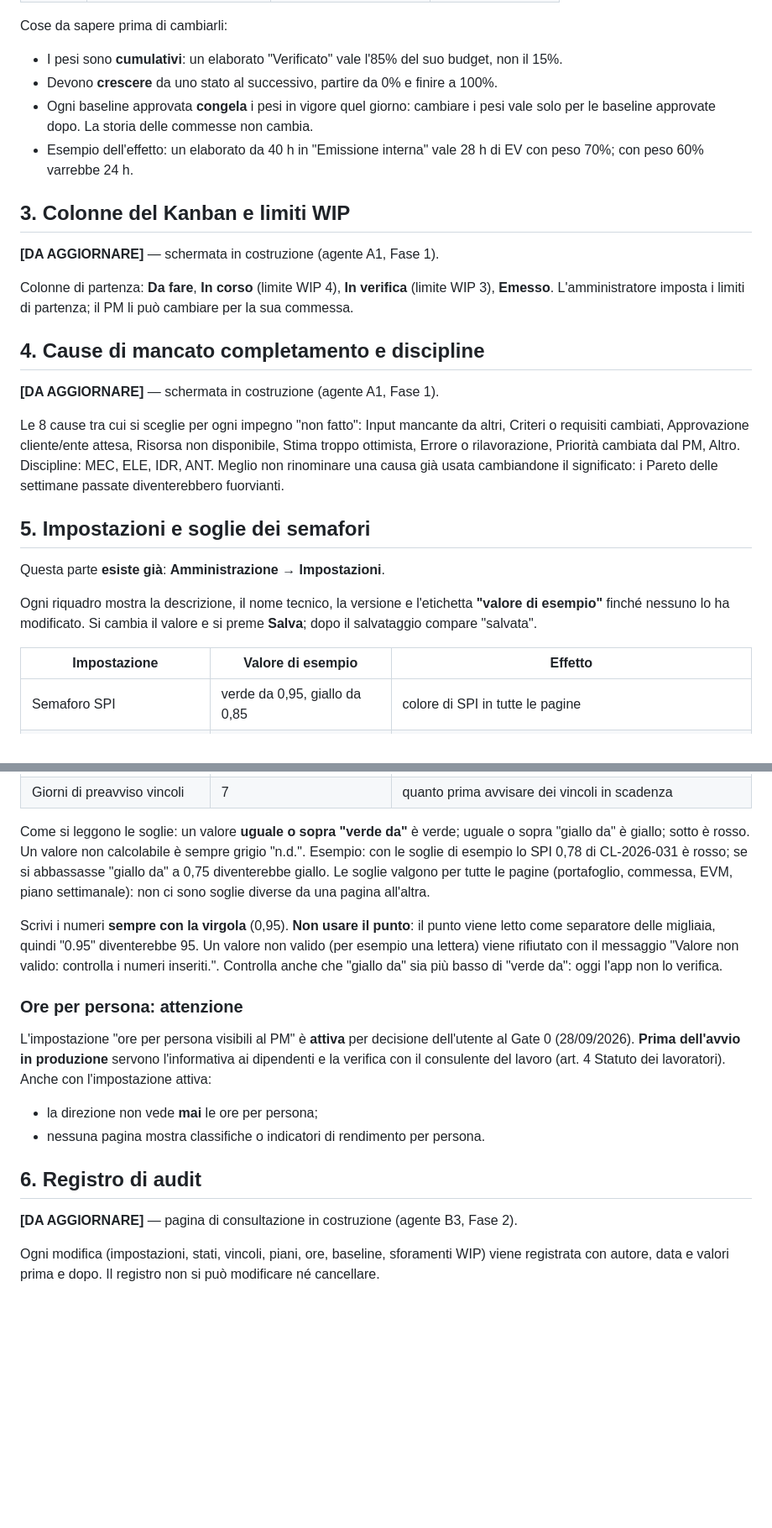
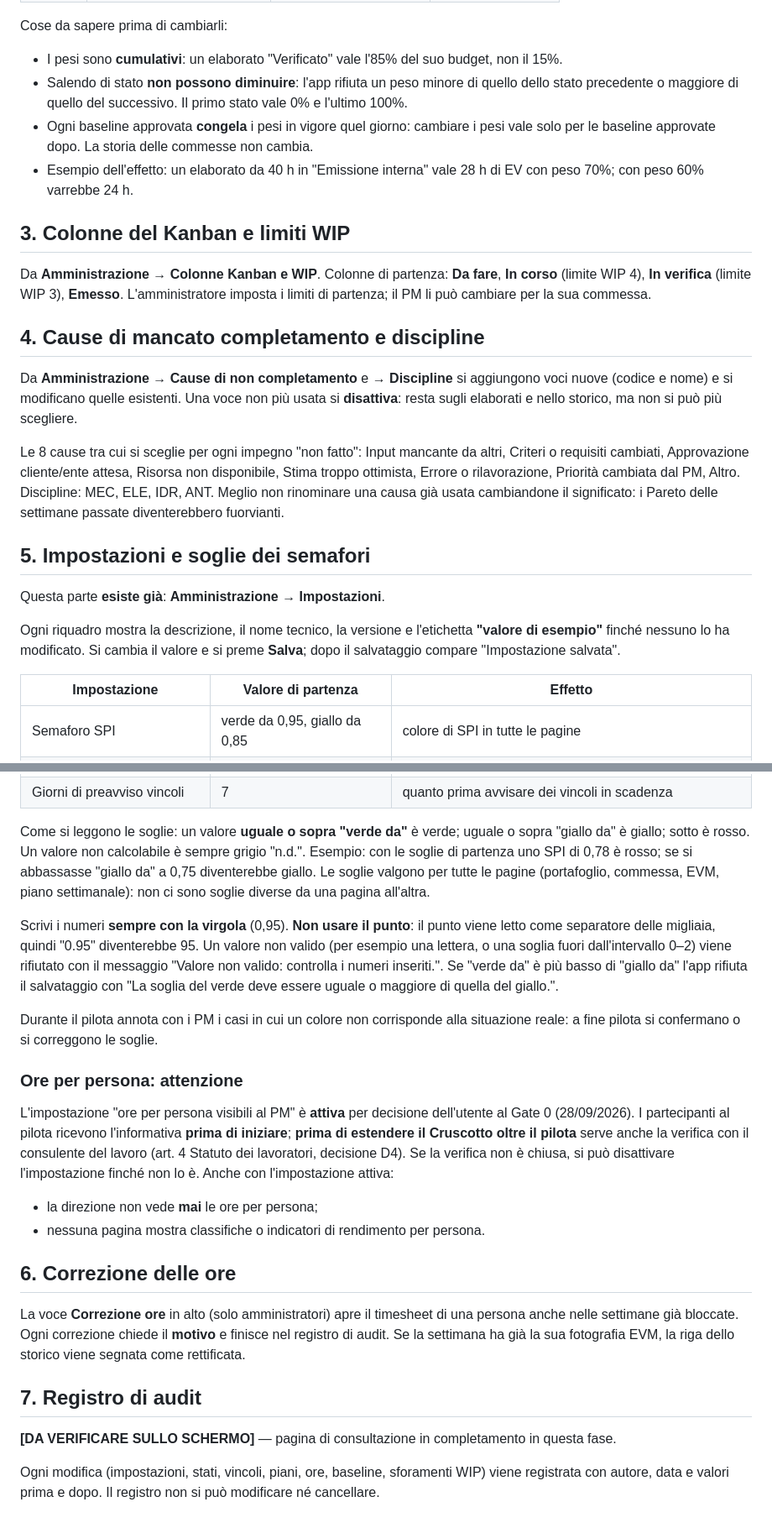
Before and after one commit to kolosimo/DASHBOARD-PMBOK, a Markdown page: docs/utente/guida-admin.md, 2 parts joined by grey strips. Shown at 84% size. Drawn GitHub-style; blank space fills up the shorter version.

```diff
--- a/docs/utente/guida-admin.md
+++ b/docs/utente/guida-admin.md
@@ -73,7 +105,9 @@ Cose da sapere prima di cambiarli:
 
 - I pesi sono **cumulativi**: un elaborato "Verificato" vale l'85% del suo budget, non
   il 15%.
-- Devono **crescere** da uno stato al successivo, partire da 0% e finire a 100%.
+- Salendo di stato **non possono diminuire**: l'app rifiuta un peso minore di quello
+  dello stato precedente o maggiore di quello del successivo. Il primo stato vale 0% e
+  l'ultimo 100%.
 - Ogni baseline approvata **congela** i pesi in vigore quel giorno: cambiare i pesi
   vale solo per le baseline approvate dopo. La storia delle commesse non cambia.
 - Esempio dell'effetto: un elaborato da 40 h in "Emissione interna" vale 28 h di EV con
@@ -81,15 +115,15 @@ Cose da sapere prima di cambiarli:
 
 ## 3. Colonne del Kanban e limiti WIP
 
-**[DA AGGIORNARE]** — schermata in costruzione (agente A1, Fase 1).
-
-Colonne di partenza: **Da fare**, **In corso** (limite WIP 4), **In verifica** (limite
+Da **Amministrazione → Colonne Kanban e WIP**. Colonne di partenza: **Da fare**, **In corso** (limite WIP 4), **In verifica** (limite
 WIP 3), **Emesso**. L'amministratore imposta i limiti di partenza; il PM li può
 cambiare per la sua commessa.
 
 ## 4. Cause di mancato completamento e discipline
 
-**[DA AGGIORNARE]** — schermata in costruzione (agente A1, Fase 1).
+Da **Amministrazione → Cause di non completamento** e **→ Discipline** si aggiungono
+voci nuove (codice e nome) e si modificano quelle esistenti. Una voce non più usata
+si **disattiva**: resta sugli elaborati e nello storico, ma non si può più scegliere.
 
 Le 8 cause tra cui si sceglie per ogni impegno "non fatto": Input mancante da altri,
 Criteri o requisiti cambiati, Approvazione cliente/ente attesa, Risorsa non disponibile,
@@ -103,9 +137,9 @@ Questa parte **esiste già**: **Amministrazione → Impostazioni**.
 
 Ogni riquadro mostra la descrizione, il nome tecnico, la versione e l'etichetta
 **"valore di esempio"** finché nessuno lo ha modificato. Si cambia il valore e si preme
-**Salva**; dopo il salvataggio compare "salvata".
+**Salva**; dopo il salvataggio compare "Impostazione salvata".
 
-| Impostazione | Valore di esempio | Effetto |
+| Impostazione | Valore di partenza | Effetto |
 |---|---|---|
 | Semaforo SPI | verde da 0,95, giallo da 0,85 | colore di SPI in tutte le pagine |
 | Semaforo CPI | verde da 0,95, giallo da 0,85 | colore di CPI |
@@ -120,30 +154,44 @@ Ogni riquadro mostra la descrizione, il nome tecnico, la versione e l'etichetta
 
 Come si leggono le soglie: un valore **uguale o sopra "verde da"** è verde; uguale o
 sopra "giallo da" è giallo; sotto è rosso. Un valore non calcolabile è sempre grigio
-"n.d.". Esempio: con le soglie di esempio lo SPI 0,78 di CL-2026-031 è rosso; se si
+"n.d.". Esempio: con le soglie di partenza uno SPI di 0,78 è rosso; se si
 abbassasse "giallo da" a 0,75 diventerebbe giallo. Le soglie valgono per tutte le
 pagine (portafoglio, commessa, EVM, piano settimanale): non ci sono soglie diverse da
 una pagina all'altra.
 
 Scrivi i numeri **sempre con la virgola** (0,95). **Non usare il punto**: il punto
 viene letto come separatore delle migliaia, quindi "0.95" diventerebbe 95.
-Un valore non valido (per esempio una lettera) viene rifiutato con il messaggio
-"Valore non valido: controlla i numeri inseriti.". Controlla anche che "giallo da" sia
-più basso di "verde da": oggi l'app non lo verifica.
+Un valore non valido (per esempio una lettera, o una soglia fuori dall'intervallo
+0–2) viene rifiutato con il messaggio "Valore non valido: controlla i numeri
+inseriti.". Se "verde da" è più basso di "giallo da" l'app rifiuta il salvataggio con
+"La soglia del verde deve essere uguale o maggiore di quella del giallo.".
+
+Durante il pilota annota con i PM i casi in cui un colore non corrisponde alla
+situazione reale: a fine pilota si confermano o si correggono le soglie.
 
 ### Ore per persona: attenzione
 
 L'impostazione "ore per persona visibili al PM" è **attiva** per decisione dell'utente
-al Gate 0 (28/09/2026). **Prima dell'avvio in produzione** servono l'informativa ai
-dipendenti e la verifica con il consulente del lavoro (art. 4 Statuto dei lavoratori).
+al Gate 0 (28/09/2026). I partecipanti al pilota ricevono l'informativa **prima di
+iniziare**; **prima di estendere il Cruscotto oltre il pilota** serve anche la verifica
+con il consulente del lavoro (art. 4 Statuto dei lavoratori, decisione D4). Se la
+verifica non è chiusa, si può disattivare l'impostazione finché non lo è.
 Anche con l'impostazione attiva:
 
 - la direzione non vede **mai** le ore per persona;
 - nessuna pagina mostra classifiche o indicatori di rendimento per persona.
 
-## 6. Registro di audit
+## 6. Correzione delle ore
 
-**[DA AGGIORNARE]** — pagina di consultazione in costruzione (agente B3, Fase 2).
+La voce **Correzione ore** in alto (solo amministratori) apre il timesheet di una
+persona anche nelle settimane già bloccate. Ogni correzione chiede il **motivo** e
+finisce nel registro di audit. Se la settimana ha già la sua fotografia EVM, la riga
+dello storico viene segnata come rettificata.
+
+## 7. Registro di audit
+
+**[DA VERIFICARE SULLO SCHERMO]** — pagina di consultazione in completamento in questa
+fase.
 
 Ogni modifica (impostazioni, stati, vincoli, piani, ore, baseline, sforamenti WIP) viene
 registrata con autore, data e valori prima e dopo. Il registro non si può modificare né
```
Also changed, not shown: other parts of docs/utente/guida-admin.md (+44 -12 lines).
